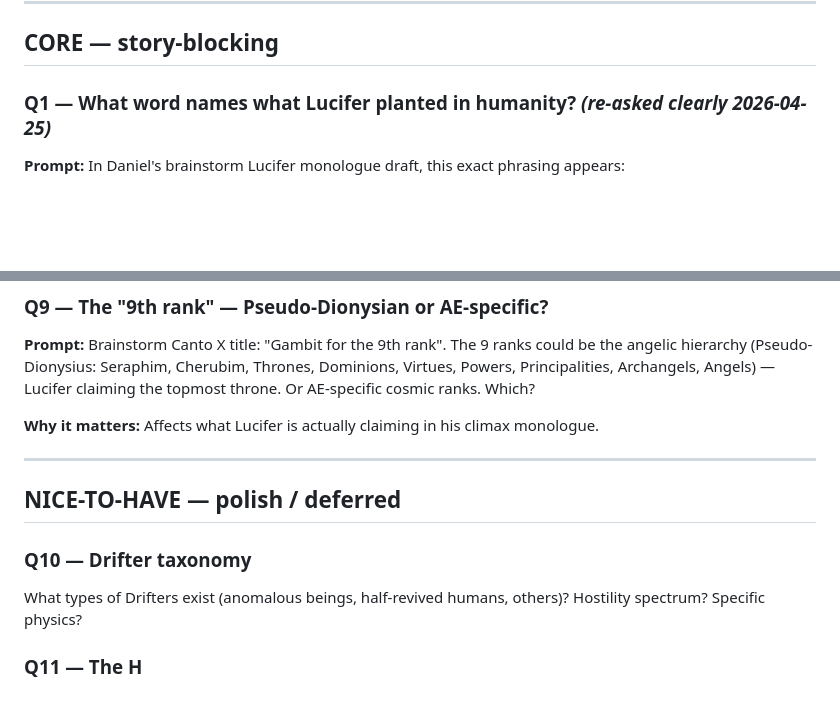
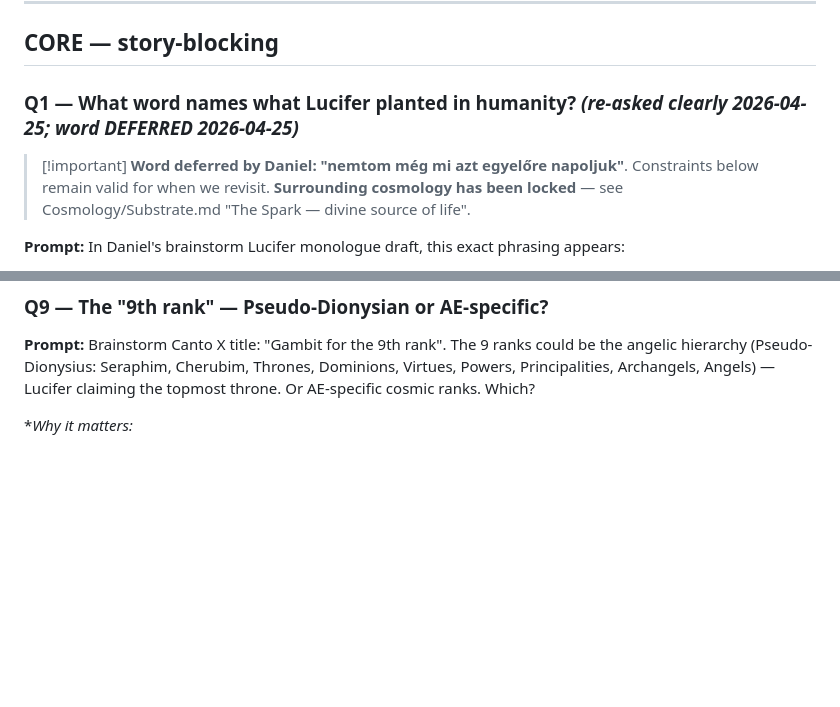
Before and after one commit to Kenessy/Apocalypse-Express, a Markdown page: AE-Codex/Questions.md, 2 parts joined by grey strips. Rendered like a GitHub page; blank space fills up the shorter version.

Commit message:
AE-Codex: Spark cosmology locked (divine spark, source of life, multiverse-branch); Q1 word deferred; Q14 opened (multiverse structure)

```diff
--- a/AE-Codex/Questions.md
+++ b/AE-Codex/Questions.md
@@ -16,7 +16,11 @@ last_updated: 2026-04-25
 
 ## CORE — story-blocking
 
-### Q1 — What word names what Lucifer planted in humanity? *(re-asked clearly 2026-04-25)*
+### Q1 — What word names what Lucifer planted in humanity? *(re-asked clearly 2026-04-25; word DEFERRED 2026-04-25)*
+
+> [!important] **Word deferred by Daniel: "nemtom még mi azt egyelőre napoljuk"**. Constraints below remain valid for when we revisit. **Surrounding cosmology has been locked** — see Cosmology/Substrate.md "The Spark — divine source of life".
+
+
 
 **Prompt:** In Daniel's brainstorm Lucifer monologue draft, this exact phrasing appears:
 
@@ -102,14 +106,4 @@ Daniel's pick for direction (α / β) determines the candidate space. Then the a
 
 **Prompt:** Brainstorm Canto X title: "Gambit for the 9th rank". The 9 ranks could be the angelic hierarchy (Pseudo-Dionysius: Seraphim, Cherubim, Thrones, Dominions, Virtues, Powers, Principalities, Archangels, Angels) — Lucifer claiming the topmost throne. Or AE-specific cosmic ranks. Which?
 
-**Why it matters:** Affects what Lucifer is actually claiming in his climax monologue.
-
----
-
-## NICE-TO-HAVE — polish / deferred
-
-### Q10 — Drifter taxonomy
-
-What types of Drifters exist (anomalous beings, half-revived humans, others)? Hostility spectrum? Specific physics?
-
-### Q11 — The H
+**Why it matters:*
```
